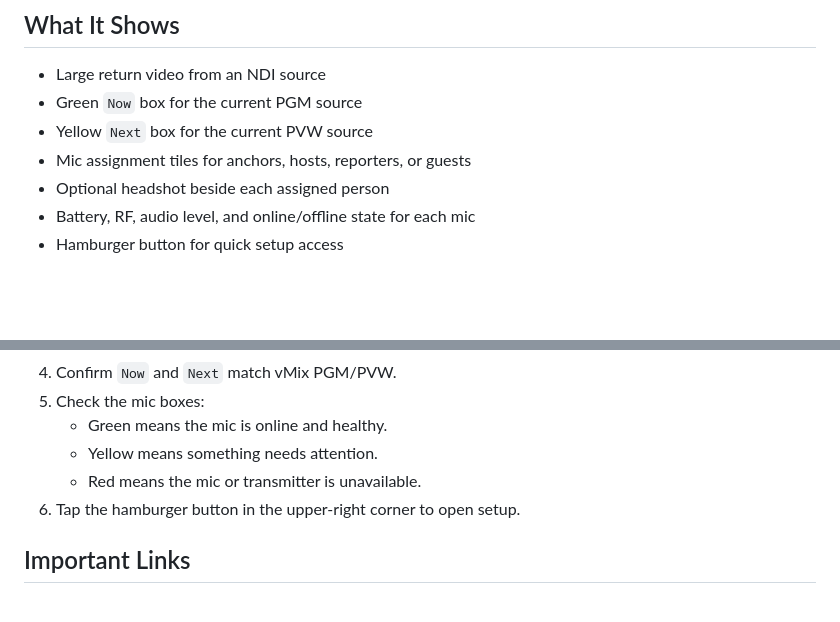
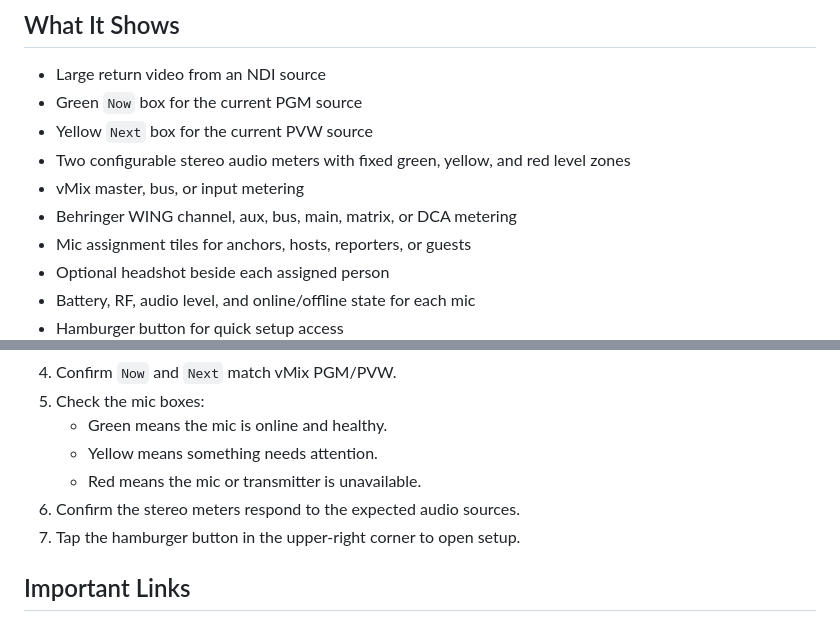
Before and after one commit to wtapper89/NewsTalentMonitorPlus, a Markdown page: README.md, 2 parts joined by grey strips. Rendered like a GitHub page; blank space fills up the shorter version.

```diff
--- a/README.md
+++ b/README.md
@@ -46,6 +48,9 @@ docs/INSTALL_AS_PROGRAM.md
 - Large return video from an NDI source
 - Green `Now` box for the current PGM source
 - Yellow `Next` box for the current PVW source
+- Two configurable stereo audio meters with fixed green, yellow, and red level zones
+- vMix master, bus, or input metering
+- Behringer WING channel, aux, bus, main, matrix, or DCA metering
 - Mic assignment tiles for anchors, hosts, reporters, or guests
 - Optional headshot beside each assigned person
 - Battery, RF, audio level, and online/offline state for each mic
@@ -61,7 +66,8 @@ docs/INSTALL_AS_PROGRAM.md
    - Green means the mic is online and healthy.
    - Yellow means something needs attention.
    - Red means the mic or transmitter is unavailable.
-6. Tap the hamburger button in the upper-right corner to open setup.
+6. Confirm the stereo meters respond to the expected audio sources.
+7. Tap the hamburger button in the upper-right corner to open setup.
 
 ## Important Links
 
```
Also changed, not shown: other parts of README.md (+51 -12 lines), docs/START_HERE.md (+29 -0 lines), docs/images/audio-meter-configuration.jpg (added), docs/images/configuration-overview.jpg (added), docs/images/software-update.jpg (added), docs/images/talent-display.jpg (added).
